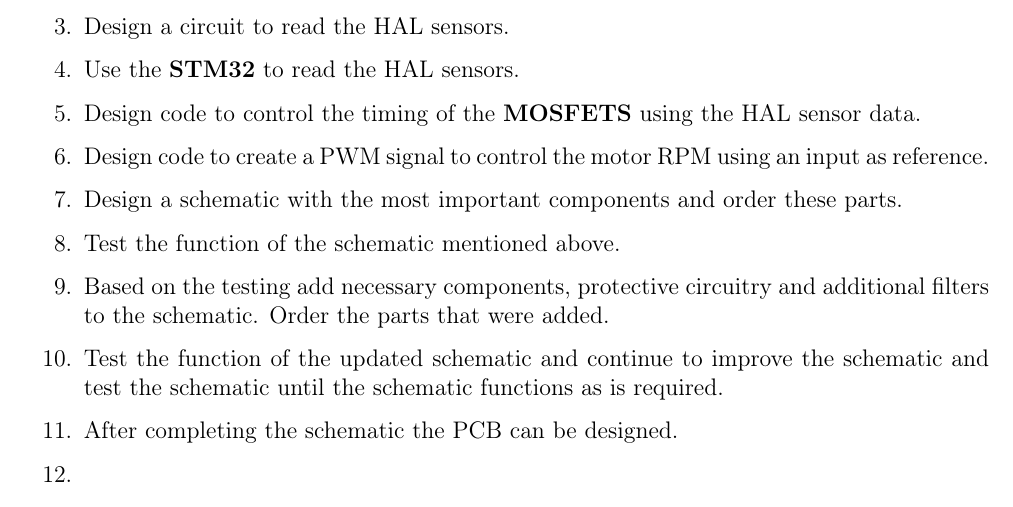
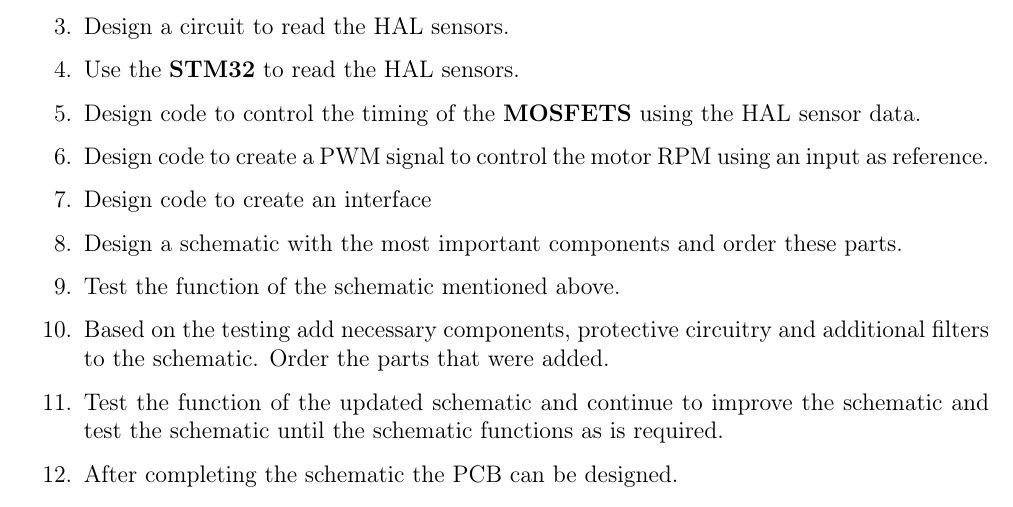
Before and after one commit to Alset-Innovations/Plan-of-Approach, a LaTeX document (main.tex, which reads chapters/Project_Activity.tex): part of page 8 of 15, cut so that both start at the same text. Compiled offline with pdfLaTeX.

Commit message:
Updates from Overleaf

```diff
--- a/chapters/Project_Activity.tex
+++ b/chapters/Project_Activity.tex
@@ -16,6 +16,7 @@ To meet these deadlines the following activities will be completed by \textbf{Al
     \item Use the \textbf{STM32} to read the HAL sensors.
     \item Design code to control the timing of the \textbf{MOSFETS} using the HAL sensor data.
     \item Design code to create a PWM signal to control the motor RPM using an input as reference.
+    \item Design code to create an interface
     \item Design a schematic with the most important components and order these parts.
     \item Test the function of the schematic mentioned above.
     \item Based on the testing add necessary components, protective circuitry and additional filters to the schematic. Order the parts that were added.
```
